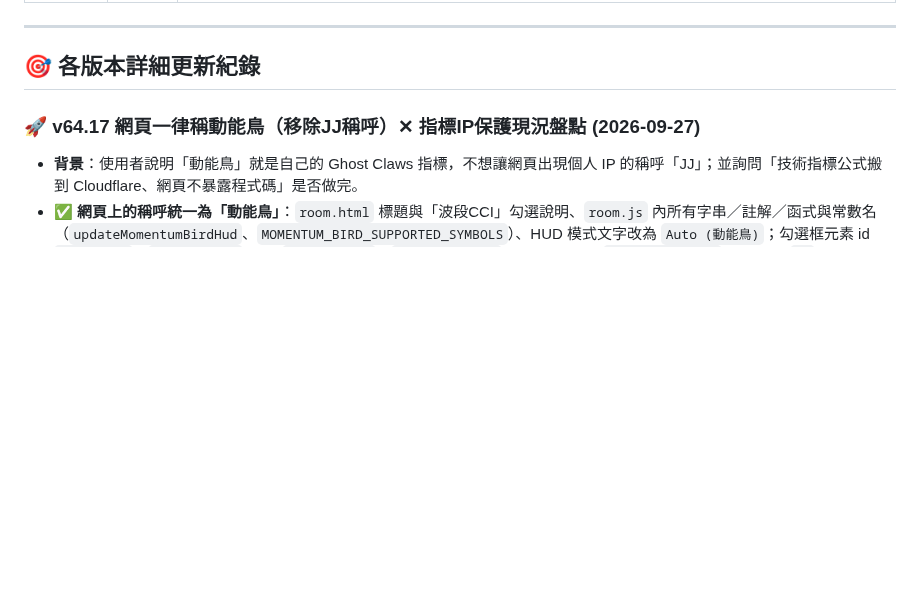
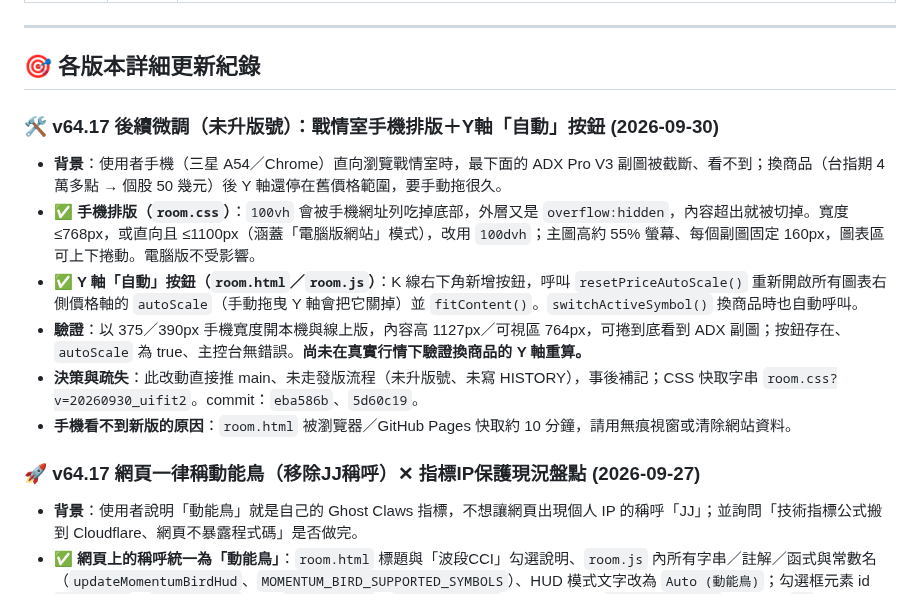
Before and after one commit to bluebirdfinder/TXO-GEX-Dashboard, a Markdown page: HISTORY.md, the part around the change. Rendered like a GitHub page; blank space fills up the shorter version.

```diff
--- a/HISTORY.md
+++ b/HISTORY.md
@@ -44,6 +44,15 @@
 ---
 
 ## 🎯 各版本詳細更新紀錄
+
+### 🛠️ v64.17 後續微調（未升版號）：戰情室手機排版＋Y軸「自動」按鈕 (2026-09-30)
+
+- **背景**：使用者手機（三星 A54／Chrome）直向瀏覽戰情室時，最下面的 ADX Pro V3 副圖被截斷、看不到；換商品（台指期 4 萬多點 → 個股 50 幾元）後 Y 軸還停在舊價格範圍，要手動拖很久。
+- **✅ 手機排版（`room.css`）**：`100vh` 會被手機網址列吃掉底部，外層又是 `overflow:hidden`，內容超出就被切掉。寬度 ≤768px，或直向且 ≤1100px（涵蓋「電腦版網站」模式），改用 `100dvh`；主圖高約 55% 螢幕、每個副圖固定 160px，圖表區可上下捲動。電腦版不受影響。
+- **✅ Y 軸「自動」按鈕（`room.html`／`room.js`）**：K 線右下角新增按鈕，呼叫 `resetPriceAutoScale()` 重新開啟所有圖表右側價格軸的 `autoScale`（手動拖曳 Y 軸會把它關掉）並 `fitContent()`。`switchActiveSymbol()` 換商品時也自動呼叫。
+- **驗證**：以 375／390px 手機寬度開本機與線上版，內容高 1127px／可視區 764px，可捲到底看到 ADX 副圖；按鈕存在、`autoScale` 為 true、主控台無錯誤。**尚未在真實行情下驗證換商品的 Y 軸重算。**
+- **決策與疏失**：此改動直接推 main、未走發版流程（未升版號、未寫 HISTORY），事後補記；CSS 快取字串 `room.css?v=20260930_uifit2`。commit：`eba586b`、`5d60c19`。
+- **手機看不到新版的原因**：`room.html` 被瀏覽器／GitHub Pages 快取約 10 分鐘，請用無痕視窗或清除網站資料。
 
 ### 🚀 v64.17 網頁一律稱動能鳥（移除JJ稱呼）✕ 指標IP保護現況盤點 (2026-09-27)
 
```
Also changed, not shown: HANDOFF.md (+10 -8 lines).
